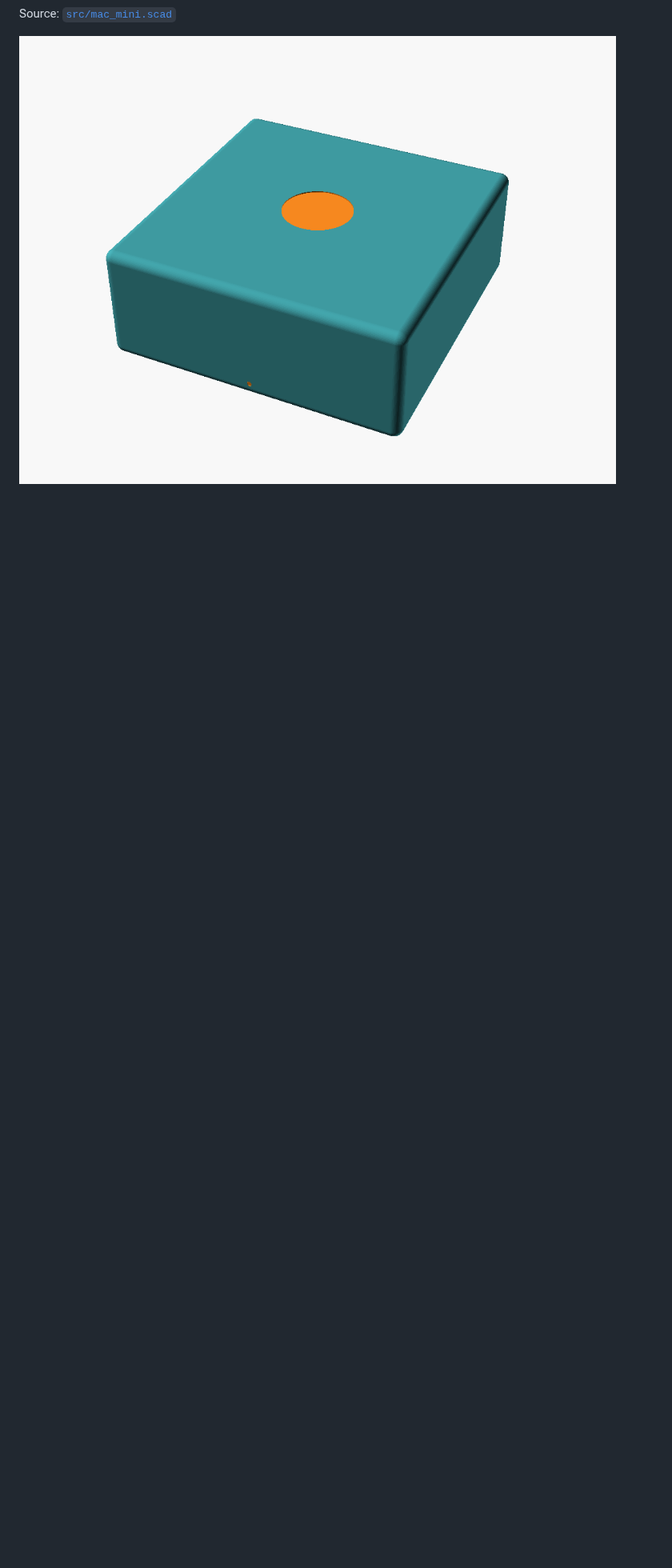
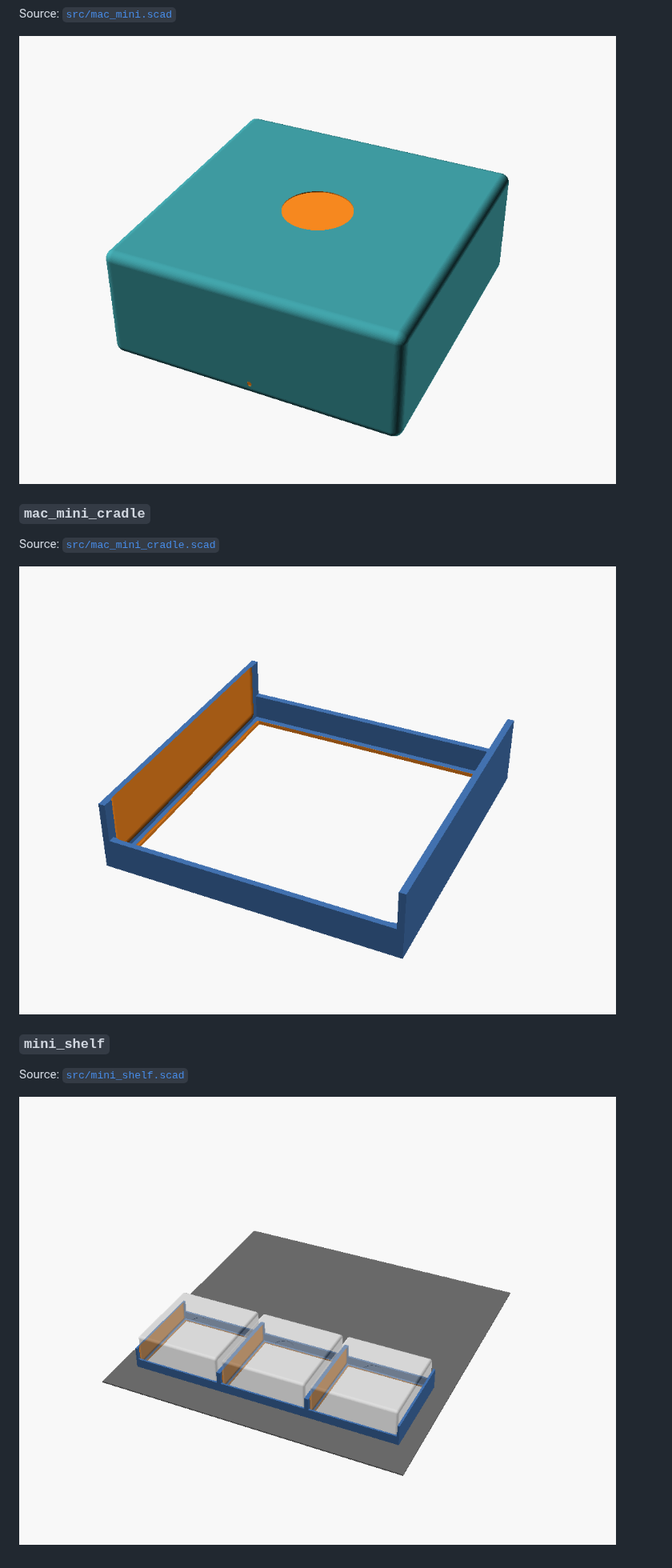
Before and after one commit to jhgaylor/3d-models, a Markdown page: README.md, the part around the change. Shown at 80% size. Drawn GitHub-style; pictures changed too: previews/mac_mini_cradle.png (added), previews/mini_shelf.png (added); blank space fills up the shorter version.

Commit message:
Add Mac mini rack cradle for UniFi UACC-Rack-Shelf-TL
Single-cradle tile (mac_mini_cradle.scad) prints individually and three
butt together on the 453.8mm shelf surface. Tall side walls give lateral
retention, short front/rear walls keep the mini's front face and ports
accessible, perimeter floor flange lifts the mini ~2mm for intake-vent
airflow.

mini_shelf.scad is a layout preview — renders three cradles + ghost
minis on a ghost shelf to verify fit. STL/3MF outputs contain only
the cradle bodies (mini and shelf use %, excluded from export).

Co-Authored-By: Claude Opus 4.7 (1M context) <noreply@anthropic.com>

```diff
--- a/README.md
+++ b/README.md
@@ -62,4 +62,16 @@ Source: [`src/mac_mini.scad`](src/mac_mini.scad)
 
 ![mac_mini](previews/mac_mini.png)
 
+### `mac_mini_cradle`
+
+Source: [`src/mac_mini_cradle.scad`](src/mac_mini_cradle.scad)
+
+![mac_mini_cradle](previews/mac_mini_cradle.png)
+
+### `mini_shelf`
+
+Source: [`src/mini_shelf.scad`](src/mini_shelf.scad)
+
+![mini_shelf](previews/mini_shelf.png)
+
 <!-- END MODELS -->
```
Also changed, not shown: 2 other files.
